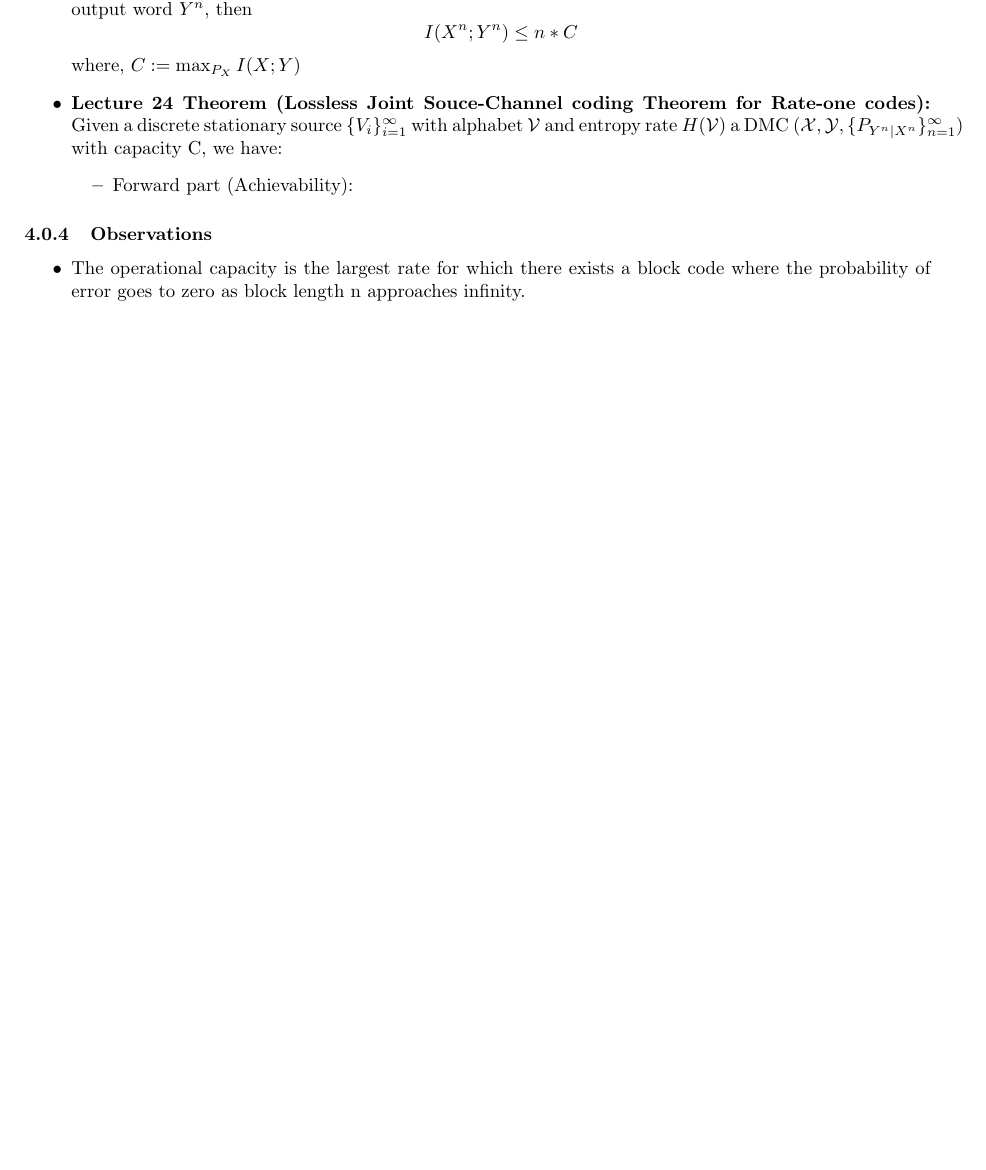
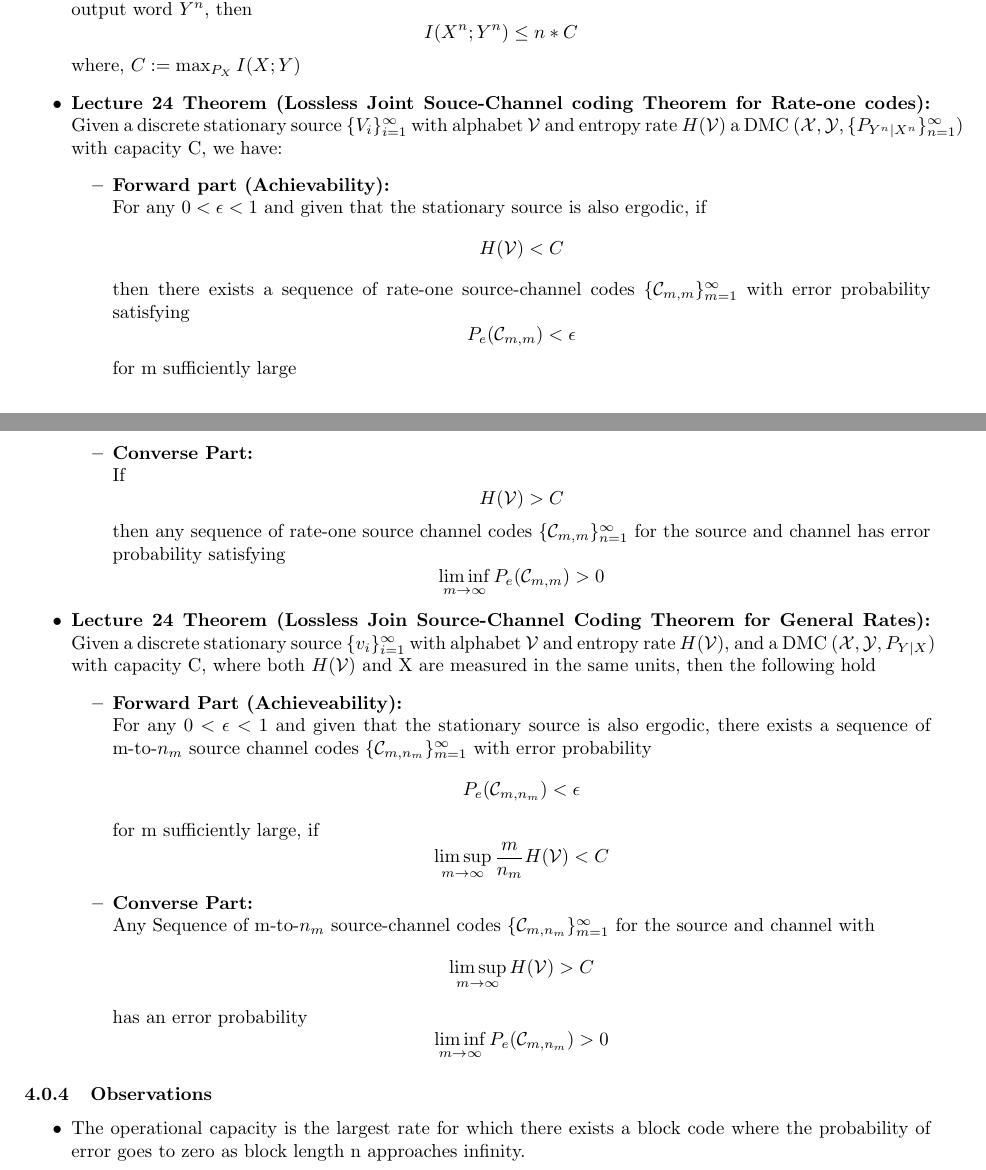
Before and after one commit to timothyliutl/MTHE-474, a LaTeX document (notes.tex): part of page 15 of 16 before the commit and two parts of pages 15 and 16 of 16 after it, the two joined at a grey line, cut so that both start at the same text, the shorter picture padded with empty space. Compiled offline with pdfLaTeX.

Commit message:
finished lecture 24 notes

```diff
--- a/notes.tex
+++ b/notes.tex
@@ -616,7 +616,33 @@
     \item \textbf{Lecture 24 Theorem (Lossless Joint Souce-Channel coding Theorem for Rate-one codes):}
     Given a discrete stationary source \(\{V_i\}_{i=1}^\infty\) with alphabet \(\mathcal{V}\) and entropy rate \(H(\mathcal{V})\) a DMC \((\mathcal{X}, \mathcal{Y}, \{P_{Y^n|X^n}\}_{n=1}^\infty)\) with capacity C, we have:
     \begin{itemize}
-        \item Forward part (Achievability):
+        \item \textbf{Forward part (Achievability):} \\
+        For any \(0< \epsilon < 1\) and given that the stationary source is also ergodic, if
+        \[H(\mathcal{V})<C\]
+        then there exists a sequence of rate-one source-channel codes \(\{\mathcal{C}_{m,m}\}_{m=1}^\infty\) with error probability satisfying
+        \[P_e(\mathcal{C}_{m,m})<\epsilon\]
+        for m sufficiently large
+        \item \textbf{Converse Part:} \\
+        If
+        \[H(\mathcal{V})>C\]
+        then any sequence of rate-one source channel codes \(\{\mathcal{C}_{m,m}\}_{n=1}^\infty\) for the source and channel has error probability satisfying
+        \[\liminf_{m \to \infty} P_e(\mathcal{C}_{m,m})>0\]
+    \end{itemize}
+
+    \item \textbf{Lecture 24 Theorem (Lossless Join Source-Channel Coding Theorem for General Rates):}
+    Given a discrete stationary source \(\{v_i\}_{i=1}^\infty\) with alphabet \(\mathcal{V}\) and entropy rate \(H(\mathcal{V})\), and a DMC \((\mathcal{X}, \mathcal{Y}, P_{Y|X})\) with capacity C, where
+    both \(H(\mathcal{V})\) and X are measured in the same units, then the following hold
+    \begin{itemize}
+        \item \textbf{Forward Part (Achieveability):} \\
+        For any \(0<\epsilon<1\) and given that the stationary source is also ergodic, there exists a sequence of m-to-\(n_m\) source channel codes \(\{\mathcal{C}_{m, n_m}\}_{m=1}^\infty\) with error probability
+        \[P_e(\mathcal{C}_{m,n_m})<\epsilon\]
+        for m sufficiently large, if
+        \[\limsup_{m \to \infty} \frac{m}{n_m}H(\mathcal{V})<C\]
+        \item \textbf{Converse Part:} \\
+        Any Sequence of m-to-\(n_m\) source-channel codes \(\{\mathcal{C}_{m, n_m}\}_{m=1}^\infty\) for the source and channel with
+        \[\limsup_{m \to \infty}H(\mathcal{V})>C\]
+        has an error probability
+        \[\liminf_{m \to \infty} P_e(\mathcal{C}_{m,n_m})>0\]
     \end{itemize}
 \end{itemize}
 \subsubsection{Observations}
```
Also changed, not shown: notes.pdf, notes.tex (4 more changed lines).
